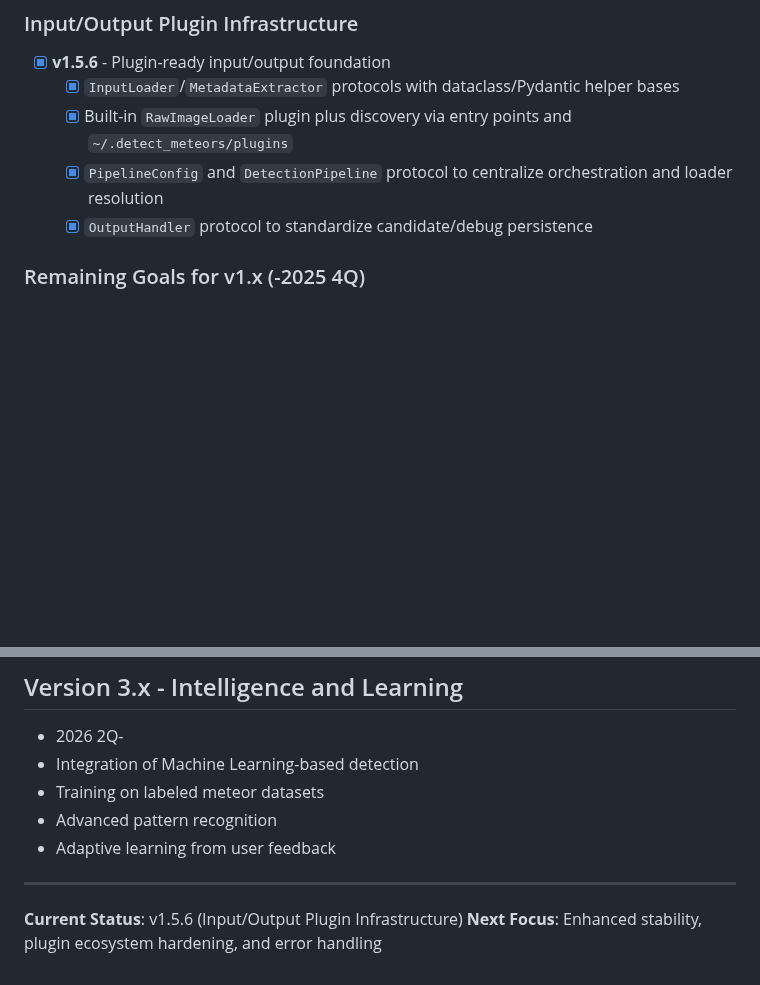
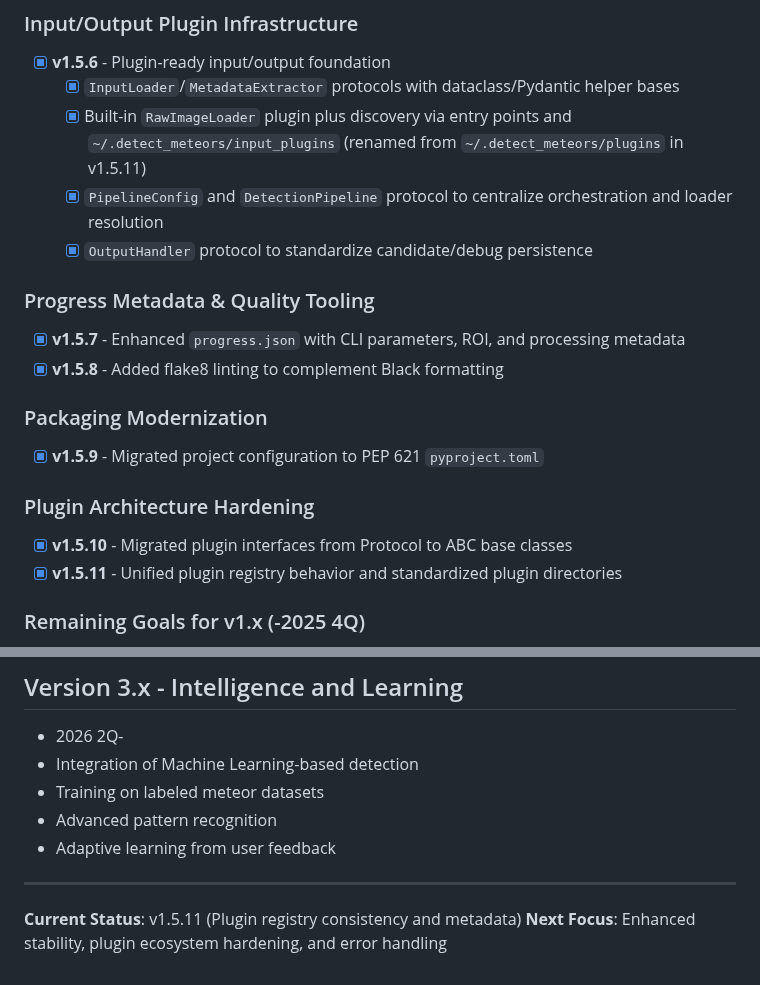
Before and after one commit to shin3tky/detect_meteors, a Markdown page: ROADMAP.md, 2 parts joined by grey strips. Rendered like a GitHub page; blank space fills up the shorter version.

Commit message:
Updated the roadmap.

```diff
--- a/ROADMAP.md
+++ b/ROADMAP.md
@@ -84,9 +84,20 @@
 ### Input/Output Plugin Infrastructure
 - [x] **v1.5.6** - Plugin-ready input/output foundation
   - [x] `InputLoader`/`MetadataExtractor` protocols with dataclass/Pydantic helper bases
-  - [x] Built-in `RawImageLoader` plugin plus discovery via entry points and `~/.detect_meteors/plugins`
+  - [x] Built-in `RawImageLoader` plugin plus discovery via entry points and `~/.detect_meteors/input_plugins` (renamed from `~/.detect_meteors/plugins` in v1.5.11)
   - [x] `PipelineConfig` and `DetectionPipeline` protocol to centralize orchestration and loader resolution
   - [x] `OutputHandler` protocol to standardize candidate/debug persistence
+
+### Progress Metadata & Quality Tooling
+- [x] **v1.5.7** - Enhanced `progress.json` with CLI parameters, ROI, and processing metadata
+- [x] **v1.5.8** - Added flake8 linting to complement Black formatting
+
+### Packaging Modernization
+- [x] **v1.5.9** - Migrated project configuration to PEP 621 `pyproject.toml`
+
+### Plugin Architecture Hardening
+- [x] **v1.5.10** - Migrated plugin interfaces from Protocol to ABC base classes
+- [x] **v1.5.11** - Unified plugin registry behavior and standardized plugin directories
 
 ### Remaining Goals for v1.x (-2025 4Q)
 - [ ] Camera model database for automatic sensor detection from EXIF
@@ -114,5 +125,5 @@
 
 ---
 
-**Current Status**: v1.5.6 (Input/Output Plugin Infrastructure)
+**Current Status**: v1.5.11 (Plugin registry consistency and metadata)
 **Next Focus**: Enhanced stability, plugin ecosystem hardening, and error handling
```
